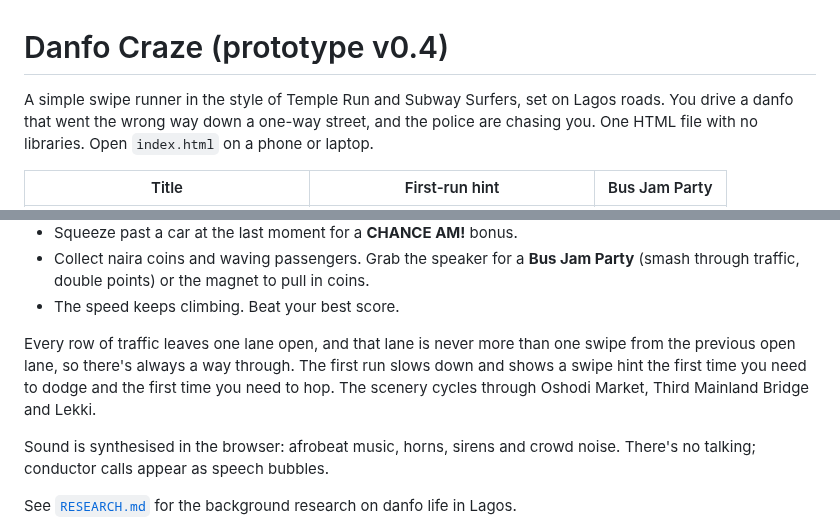
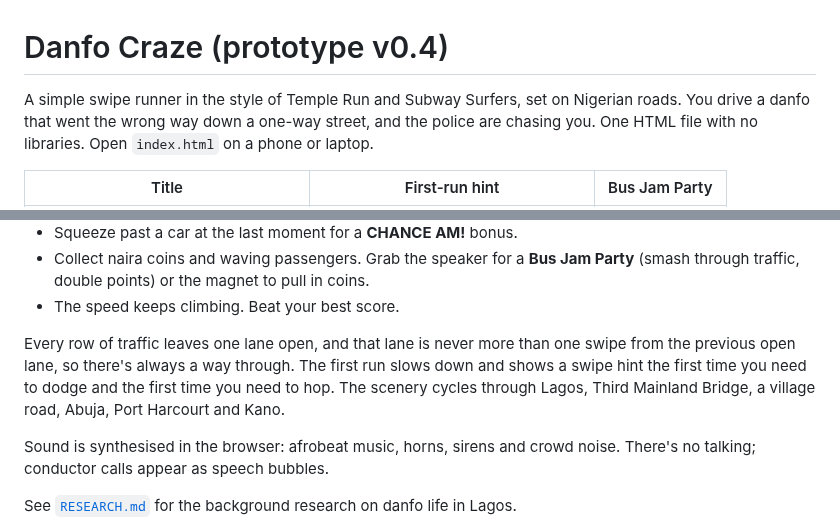
Before and after one commit to JeffreyOkonkwo/JeffreyOkonkwo, a Markdown page: danfo-driver/README.md, 2 parts joined by grey strips. Drawn GitHub-style.

```diff
--- a/danfo-driver/README.md
+++ b/danfo-driver/README.md
@@ -1,6 +1,6 @@
 # Danfo Craze (prototype v0.4)
 
-A simple swipe runner in the style of Temple Run and Subway Surfers, set on Lagos roads. You drive a danfo that went the
+A simple swipe runner in the style of Temple Run and Subway Surfers, set on Nigerian roads. You drive a danfo that went the
 wrong way down a one-way street, and the police are chasing you. One HTML file with no libraries. Open `index.html` on a
 phone or laptop.
 
@@ -19,7 +19,7 @@ phone or laptop.
 
 Every row of traffic leaves one lane open, and that lane is never more than one swipe from the previous open lane, so there's always a way through.
 The first run slows down and shows a swipe hint the first time you need to dodge and the first time you need to hop.
-The scenery cycles through Oshodi Market, Third Mainland Bridge and Lekki.
+The scenery cycles through Lagos, Third Mainland Bridge, a village road, Abuja, Port Harcourt and Kano.
 
 Sound is synthesised in the browser: afrobeat music, horns, sirens and crowd noise. There's no talking; conductor calls
 appear as speech bubbles.
```
Also changed, not shown: danfo-driver/screenshots/zone-abuja.png (added), danfo-driver/screenshots/zone-kano.png (added), danfo-driver/screenshots/zone-ph.png (added), danfo-driver/screenshots/zone-village.png (added), 1 other file.
